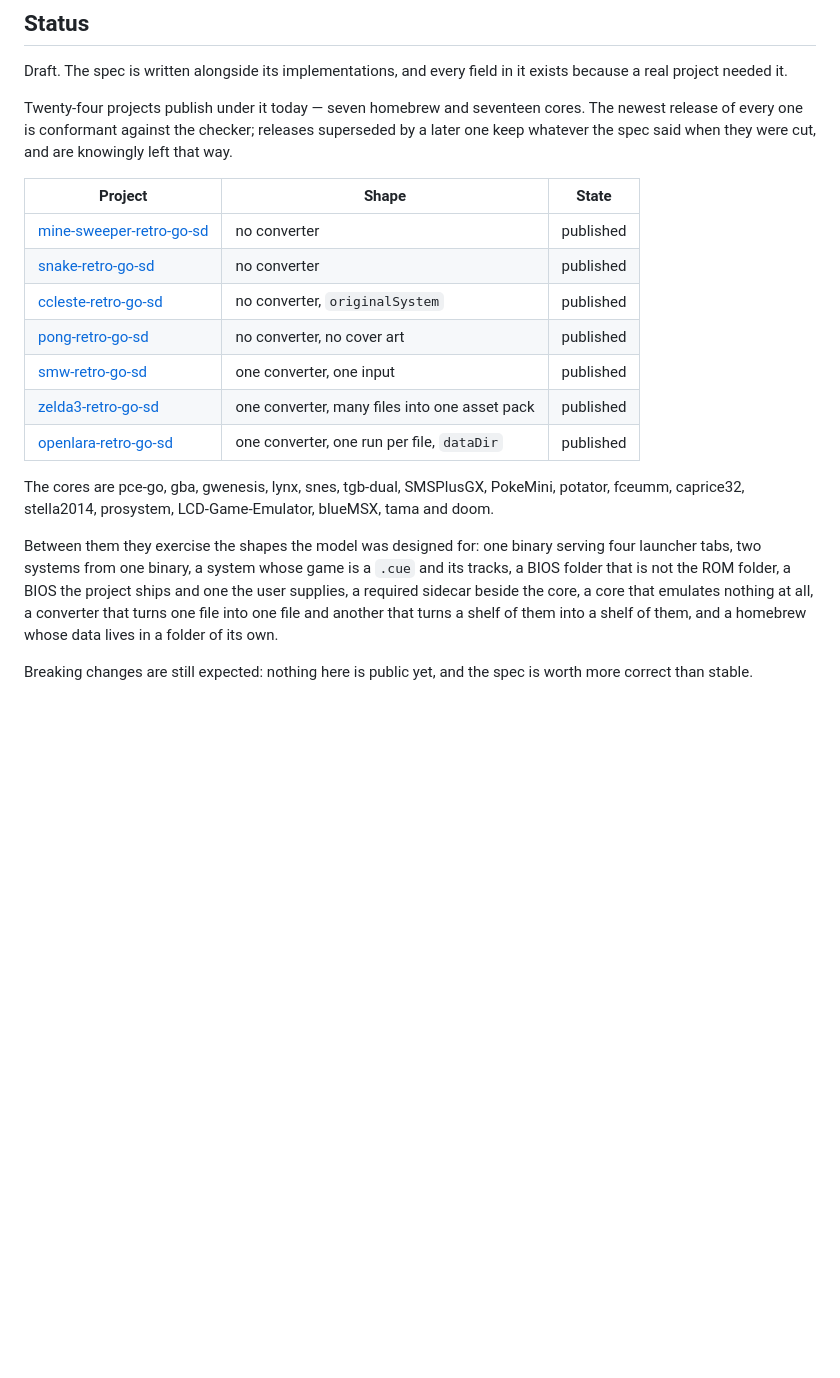
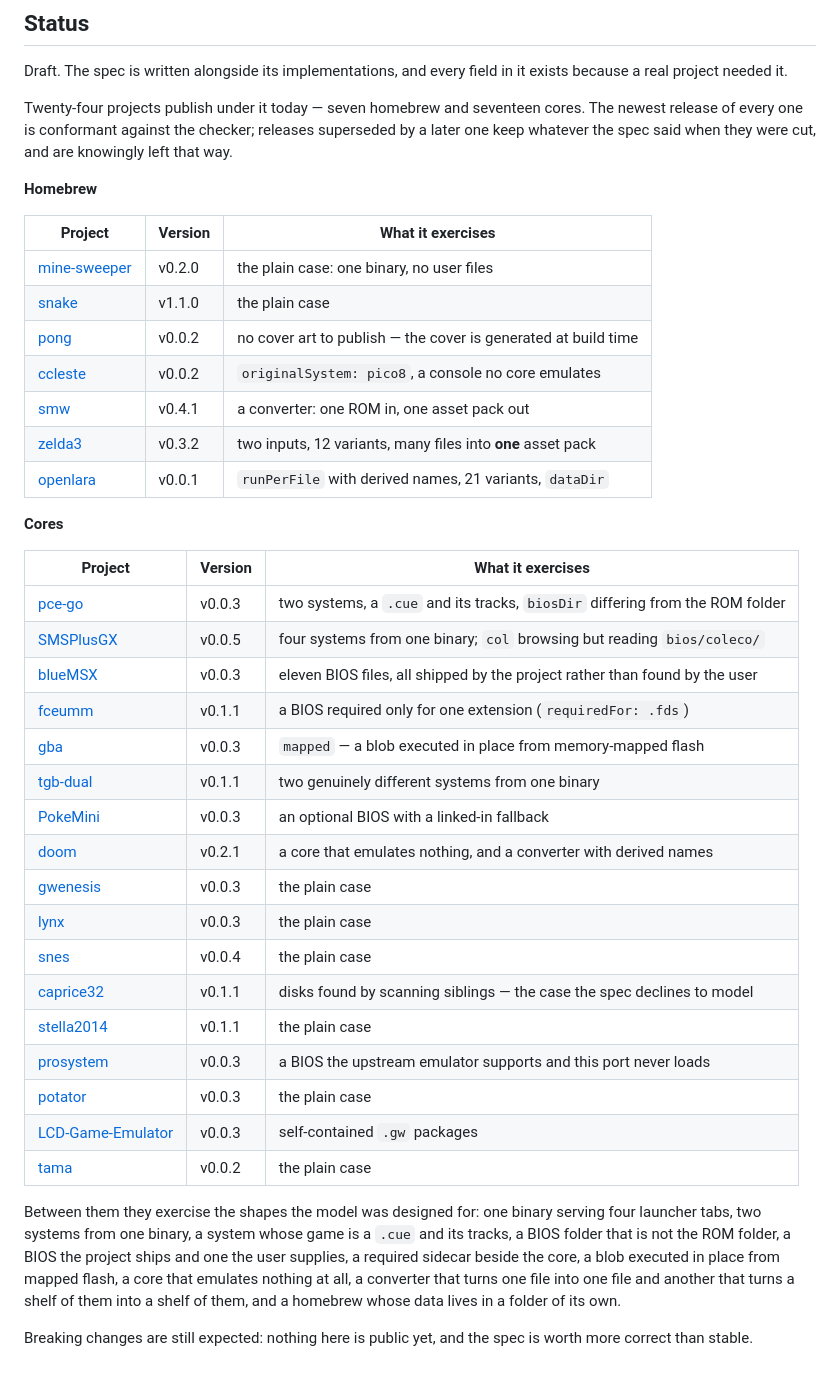
Before and after one commit to slash-proc/gwrg-dist-spec, a Markdown page: README.md, the part around the change. Rendered like a GitHub page; blank space fills up the shorter version.

Commit message:
Say what a mapped file cannot survive, and list what ships
Three ways to produce an image that looks finished and faults on first
use, none of them previously written down. A mapped artifact cannot be
compressed -- and the firmware's own image builder has a --rom-compression
switch driven by COMPRESS, applied by the builder rather than chosen by
the core, so the artifact has no way to object. It cannot be split, since
addressable means one run of bytes at one address. And the patch has to
happen once the layout is final, because relocating to an address that
later moves leaves something that still looks plausible.

Also state the 4-byte placement, and that only whole aligned words are
relocated: a MOVW/MOVT pair splits an address across two instruction
encodings where the scan cannot see it, which is a fact about how the blob
was built and not something a patcher can work around.

The README now lists all twenty-four projects with what each one exercises,
rather than naming seven and leaving the cores as a sentence. A reader
looking for an example of biosDir, or a converter with derived names, or a
blob executed in place, can find one.

```diff
--- a/README.md
+++ b/README.md
@@ -88,27 +88,48 @@ cores. The newest release of every one is conformant against the checker;
 releases superseded by a later one keep whatever the spec said when they were
 cut, and are knowingly left that way.
 
-| Project | Shape | State |
+**Homebrew**
+
+| Project | Version | What it exercises |
 |---|---|---|
-| [mine-sweeper-retro-go-sd](https://github.com/slash-proc/mine-sweeper-retro-go-sd) | no converter | published |
-| [snake-retro-go-sd](https://github.com/slash-proc/snake-retro-go-sd) | no converter | published |
-| [ccleste-retro-go-sd](https://github.com/slash-proc/ccleste-retro-go-sd) | no converter, `originalSystem` | published |
-| [pong-retro-go-sd](https://github.com/slash-proc/pong-retro-go-sd) | no converter, no cover art | published |
-| [smw-retro-go-sd](https://github.com/slash-proc/smw-retro-go-sd) | one converter, one input | published |
-| [zelda3-retro-go-sd](https://github.com/slash-proc/zelda3-retro-go-sd) | one converter, many files into one asset pack | published |
-| [openlara-retro-go-sd](https://github.com/slash-proc/openlara-retro-go-sd) | one converter, one run per file, `dataDir` | published |
+| [mine-sweeper](https://github.com/slash-proc/mine-sweeper-retro-go-sd) | v0.2.0 | the plain case: one binary, no user files |
+| [snake](https://github.com/slash-proc/snake-retro-go-sd) | v1.1.0 | the plain case |
+| [pong](https://github.com/slash-proc/pong-retro-go-sd) | v0.0.2 | no cover art to publish — the cover is generated at build time |
+| [ccleste](https://github.com/slash-proc/ccleste-retro-go-sd) | v0.0.2 | `originalSystem: pico8`, a console no core emulates |
+| [smw](https://github.com/slash-proc/smw-retro-go-sd) | v0.4.1 | a converter: one ROM in, one asset pack out |
+| [zelda3](https://github.com/slash-proc/zelda3-retro-go-sd) | v0.3.2 | two inputs, 12 variants, many files into **one** asset pack |
+| [openlara](https://github.com/slash-proc/openlara-retro-go-sd) | v0.0.1 | `runPerFile` with derived names, 21 variants, `dataDir` |
 
-The cores are pce-go, gba, gwenesis, lynx, snes, tgb-dual, SMSPlusGX, PokeMini,
-potator, fceumm, caprice32, stella2014, prosystem, LCD-Game-Emulator, blueMSX,
-tama and doom.
+**Cores**
+
+| Project | Version | What it exercises |
+|---|---|---|
+| [pce-go](https://github.com/slash-proc/pce-go-retro-go-sd) | v0.0.3 | two systems, a `.cue` and its tracks, `biosDir` differing from the ROM folder |
+| [SMSPlusGX](https://github.com/slash-proc/SMSPlusGX-retro-go-sd) | v0.0.5 | four systems from one binary; `col` browsing but reading `bios/coleco/` |
+| [blueMSX](https://github.com/slash-proc/blueMSX-retro-go-sd) | v0.0.3 | eleven BIOS files, all shipped by the project rather than found by the user |
+| [fceumm](https://github.com/slash-proc/fceumm-retro-go-sd) | v0.1.1 | a BIOS required only for one extension (`requiredFor: .fds`) |
+| [gba](https://github.com/slash-proc/gba-retro-go-sd) | v0.0.3 | `mapped` — a blob executed in place from memory-mapped flash |
+| [tgb-dual](https://github.com/slash-proc/tgb-dual-retro-go-sd) | v0.1.1 | two genuinely different systems from one binary |
+| [PokeMini](https://github.com/slash-proc/PokeMini-retro-go-sd) | v0.0.3 | an optional BIOS with a linked-in fallback |
+| [doom](https://github.com/slash-proc/doom-retro-go-sd) | v0.2.1 | a core that emulates nothing, and a converter with derived names |
+| [gwenesis](https://github.com/slash-proc/gwenesis-retro-go-sd) | v0.0.3 | the plain case |
+| [lynx](https://github.com/slash-proc/lynx-retro-go-sd) | v0.0.3 | the plain case |
+| [snes](https://github.com/slash-proc/snes-retro-go-sd) | v0.0.4 | the plain case |
+| [caprice32](https://github.com/slash-proc/caprice32-retro-go-sd) | v0.1.1 | disks found by scanning siblings — the case the spec declines to model |
+| [stella2014](https://github.com/slash-proc/stella2014-retro-go-sd) | v0.1.1 | the plain case |
+| [prosystem](https://github.com/slash-proc/prosystem-retro-go-sd) | v0.0.3 | a BIOS the upstream emulator supports and this port never loads |
+| [potator](https://github.com/slash-proc/potator-retro-go-sd) | v0.0.3 | the plain case |
+| [LCD-Game-Emulator](https://github.com/slash-proc/LCD-Game-Emulator-retro-go-sd) | v0.0.3 | self-contained `.gw` packages |
+| [tama](https://github.com/slash-proc/tama-retro-go-sd) | v0.0.2 | the plain case |
 
 Between them they exercise the shapes the model was designed for: one binary
 serving four launcher tabs, two systems from one binary, a system whose game is
 a `.cue` and its tracks, a BIOS folder that is not the ROM folder, a BIOS the
 project ships and one the user supplies, a required sidecar beside the core, a
-core that emulates nothing at all, a converter that turns one file into one
-file and another that turns a shelf of them into a shelf of them, and a
-homebrew whose data lives in a folder of its own.
+blob executed in place from mapped flash, a core that emulates nothing at all,
+a converter that turns one file into one file and another that turns a shelf of
+them into a shelf of them, and a homebrew whose data lives in a folder of its
+own.
 
 Breaking changes are still expected: nothing here is public yet, and the
 spec is worth more correct than stable.
```
Also changed, not shown: spec/05-host.md (+29 -0 lines).
